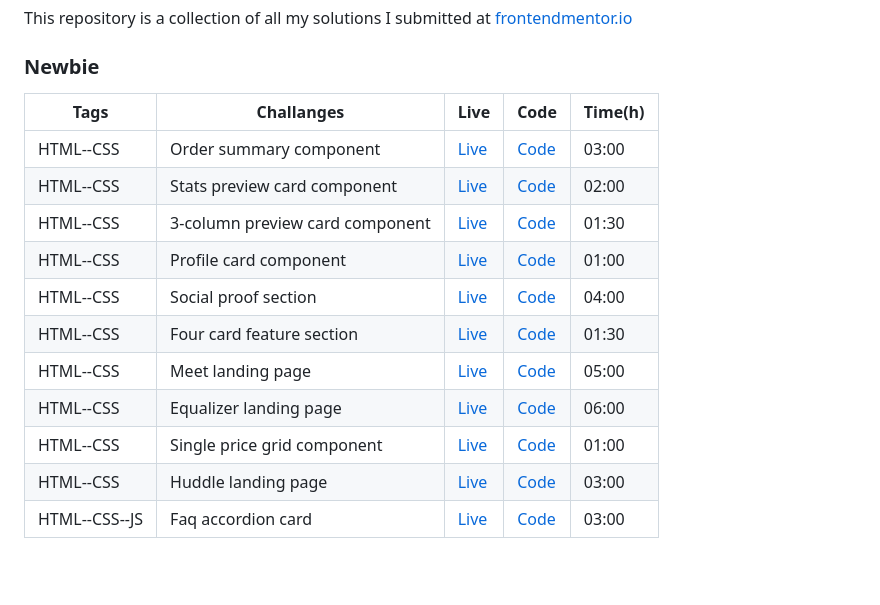
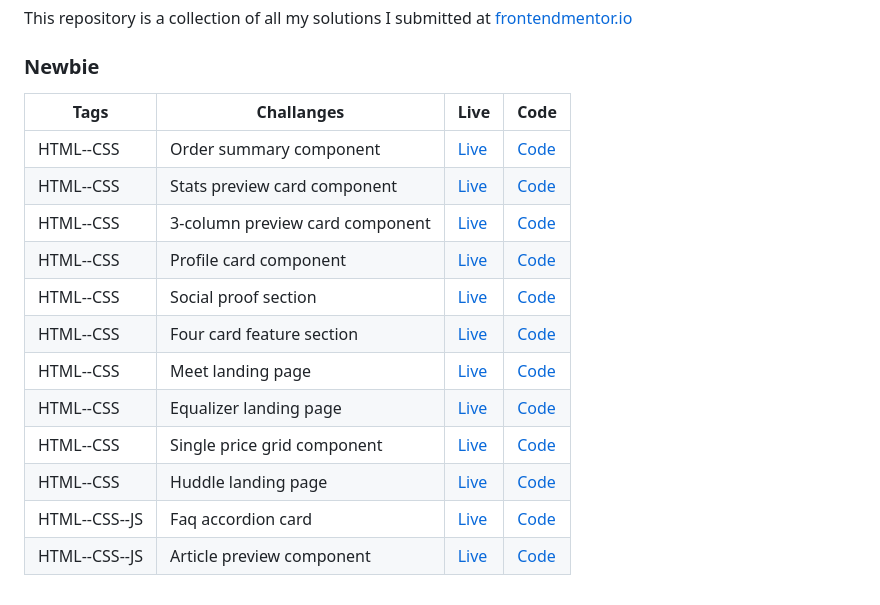
Before and after one commit to dimkabuzz/frontendmentor.io, a Markdown page: README.md, the part around the change. Drawn GitHub-style; blank space fills up the shorter version.

```diff
--- a/README.md
+++ b/README.md
@@ -4,16 +4,17 @@ This repository is a collection of all my solutions I submitted at [frontendment
 
 ### Newbie
 
-| Tags          | Challanges                      | Live                                                                      | Code                         | Time(h) |
-| ------------- | ------------------------------- | ------------------------------------------------------------------------- | ---------------------------- | ------- |
-| HTML--CSS     | Order summary component         | [Live](https://order-summary-component-main-dumitru.netlify.app/)         | [Code](https://git.io/JPaDf) | 03:00   |
-| HTML--CSS     | Stats preview card component    | [Live](https://stats-preview-card-component-main-dumitru.netlify.app/)    | [Code](https://git.io/JPaDF) | 02:00   |
-| HTML--CSS     | 3-column preview card component | [Live](https://3-column-preview-card-component-main-dumitru.netlify.app/) | [Code](https://git.io/JPiHp) | 01:30   |
-| HTML--CSS     | Profile card component          | [Live](https://profile-card-component-main-dumitru.netlify.app/)          | [Code](https://git.io/JPPNn) | 01:00   |
-| HTML--CSS     | Social proof section            | [Live](https://social-proof-section-master-dumitru.netlify.app/)          | [Code](https://git.io/JPdch) | 04:00   |
-| HTML--CSS     | Four card feature section       | [Live](https://four-card-feature-section-master-dumitru.netlify.app/)     | [Code](https://git.io/JPxtU) | 01:30   |
-| HTML--CSS     | Meet landing page               | [Live](https://meet-landing-page-dumitru.netlify.app/)                    | [Code](https://git.io/JXCVP) | 05:00   |
-| HTML--CSS     | Equalizer landing page          | [Live](https://equalizer-landing-page-dumitru.netlify.app/)               | [Code](https://git.io/JXrgg) | 06:00   |
-| HTML--CSS     | Single price grid component     | [Live](https://single-price-grid-component-master-dumitru.netlify.app/)   | [Code](https://git.io/JXPpE) | 01:00   |
-| HTML--CSS     | Huddle landing page             | [Live](https://huddle-landing-page-dumitru.netlify.app/)                  | [Code](https://git.io/JXDgC) | 03:00   |
-| HTML--CSS--JS | Faq accordion card              | [Live](https://faq-accordion-card-main-dumitru.netlify.app/)              | [Code](https://git.io/JMWQr) | 03:00   |
+| Tags          | Challanges                      | Live                                                                      | Code                         |
+| ------------- | ------------------------------- | ------------------------------------------------------------------------- | ---------------------------- |
+| HTML--CSS     | Order summary component         | [Live](https://order-summary-component-main-dumitru.netlify.app/)         | [Code](https://git.io/JPaDf) |
+| HTML--CSS     | Stats preview card component    | [Live](https://stats-preview-card-component-main-dumitru.netlify.app/)    | [Code](https://git.io/JPaDF) |
+| HTML--CSS     | 3-column preview card component | [Live](https://3-column-preview-card-component-main-dumitru.netlify.app/) | [Code](https://git.io/JPiHp) |
+| HTML--CSS     | Profile card component          | [Live](https://profile-card-component-main-dumitru.netlify.app/)          | [Code](https://git.io/JPPNn) |
+| HTML--CSS     | Social proof section            | [Live](https://social-proof-section-master-dumitru.netlify.app/)          | [Code](https://git.io/JPdch) |
+| HTML--CSS     | Four card feature section       | [Live](https://four-card-feature-section-master-dumitru.netlify.app/)     | [Code](https://git.io/JPxtU) |
+| HTML--CSS     | Meet landing page               | [Live](https://meet-landing-page-dumitru.netlify.app/)                    | [Code](https://git.io/JXCVP) |
+| HTML--CSS     | Equalizer landing page          | [Live](https://equalizer-landing-page-dumitru.netlify.app/)               | [Code](https://git.io/JXrgg) |
+| HTML--CSS     | Single price grid component     | [Live](https://single-price-grid-component-master-dumitru.netlify.app/)   | [Code](https://git.io/JXPpE) |
+| HTML--CSS     | Huddle landing page             | [Live](https://huddle-landing-page-dumitru.netlify.app/)                  | [Code](https://git.io/JXDgC) |
+| HTML--CSS--JS | Faq accordion card              | [Live](https://faq-accordion-card-main-dumitru.netlify.app/)              | [Code](https://git.io/JMWQr) |
+| HTML--CSS--JS | Article preview component       | [Live](https://article-preview-component-master-dumitru.netlify.app/)     | [Code](https://git.io/JMiH0) |
```
Also changed, not shown: article-preview-component-master/README.md (+6 -71 lines), article-preview-component-master/screenshot.jpg (added).
